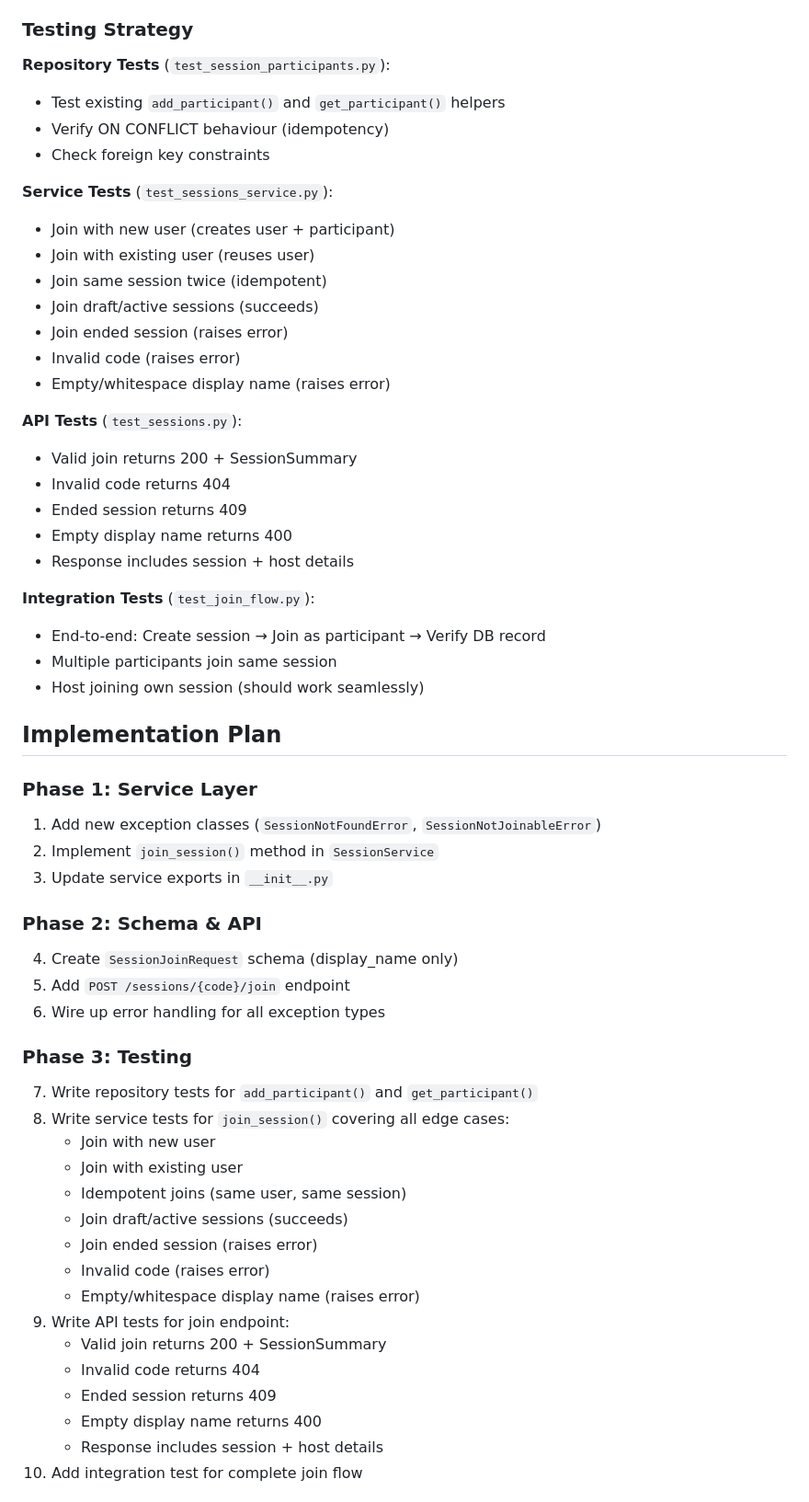
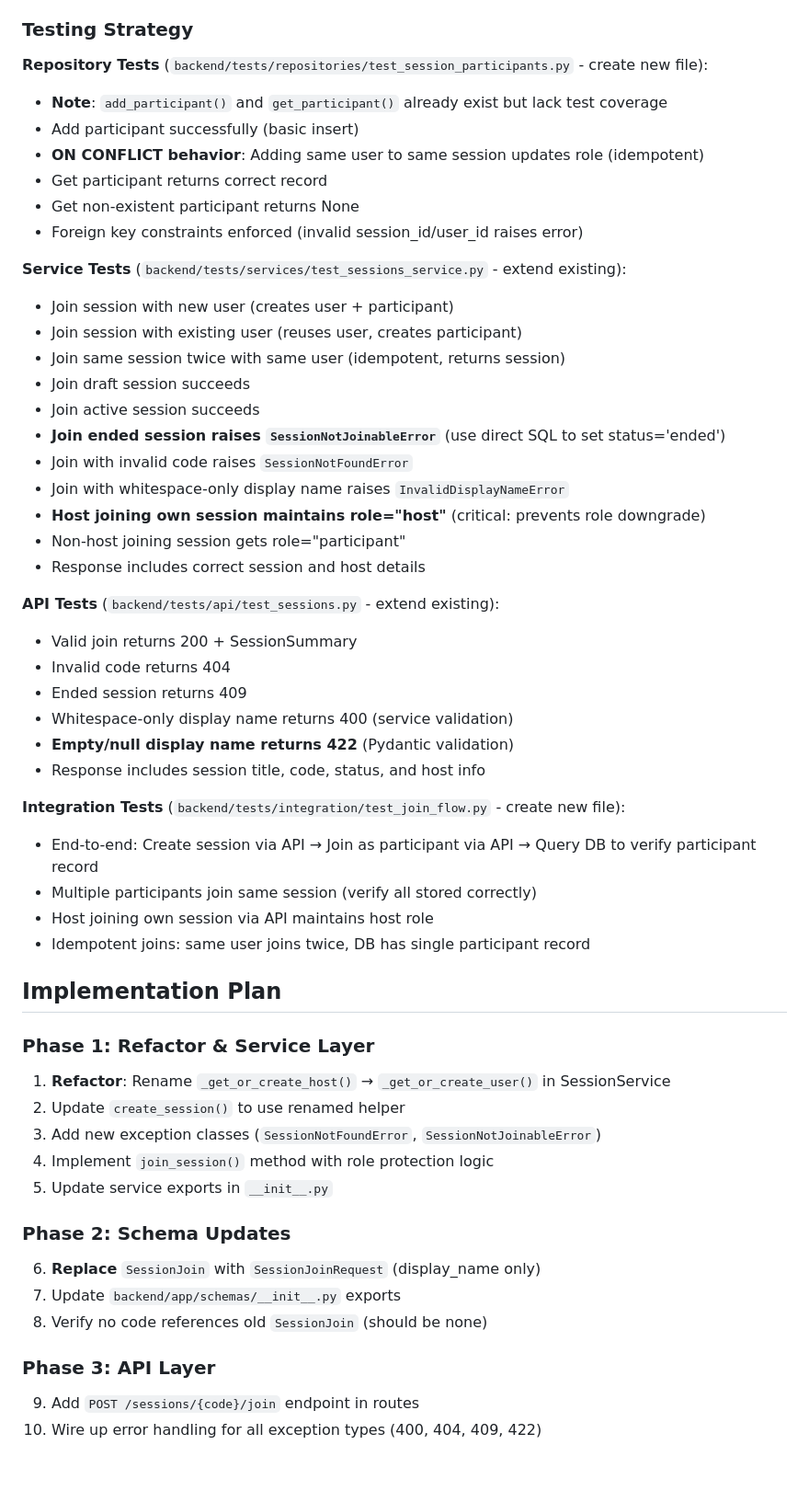
Before and after one commit to JoshuaDelosSantos/real-time-in-class-engagement-app, a Markdown page: docs/dev-journal/04-join-session.md, the part around one of its changes. Shown at 92% size. Drawn GitHub-style; blank space fills up the shorter version.

Commit message:
Implement join session API endpoint with role protection and refactor related services

```diff
--- a/docs/dev-journal/04-join-session.md
+++ b/docs/dev-journal/04-join-session.md
@@ -132,59 +106,56 @@ Create `SessionJoinRequest` with only `display_name` field since code comes from
 
 ### Testing Strategy
 
-**Repository Tests** (`test_session_participants.py`):
-- Test existing `add_participant()` and `get_participant()` helpers
-- Verify ON CONFLICT behaviour (idempotency)
-- Check foreign key constraints
+**Repository Tests** (`backend/tests/repositories/test_session_participants.py` - create new file):
+- **Note**: `add_participant()` and `get_participant()` already exist but lack test coverage
+- Add participant successfully (basic insert)
+- **ON CONFLICT behavior**: Adding same user to same session updates role (idempotent)
+- Get participant returns correct record
+- Get non-existent participant returns None
+- Foreign key constraints enforced (invalid session_id/user_id raises error)
 
-**Service Tests** (`test_sessions_service.py`):
-- Join with new user (creates user + participant)
-- Join with existing user (reuses user)
-- Join same session twice (idempotent)
-- Join draft/active sessions (succeeds)
-- Join ended session (raises error)
-- Invalid code (raises error)
-- Empty/whitespace display name (raises error)
+**Service Tests** (`backend/tests/services/test_sessions_service.py` - extend existing):
+- Join session with new user (creates user + participant)
+- Join session with existing user (reuses user, creates participant)
+- Join same session twice with same user (idempotent, returns session)
+- Join draft session succeeds
+- Join active session succeeds
+- **Join ended session raises `SessionNotJoinableError`** (use direct SQL to set status='ended')
+- Join with invalid code raises `SessionNotFoundError`
+- Join with whitespace-only display name raises `InvalidDisplayNameError`
+- **Host joining own session maintains role="host"** (critical: prevents role downgrade)
+- Non-host joining session gets role="participant"
+- Response includes correct session and host details
 
-**API Tests** (`test_sessions.py`):
+**API Tests** (`backend/tests/api/test_sessions.py` - extend existing):
 - Valid join returns 200 + SessionSummary
 - Invalid code returns 404
 - Ended session returns 409
-- Empty display name returns 400
-- Response includes session + host details
+- Whitespace-only display name returns 400 (service validation)
+- **Empty/null display name returns 422** (Pydantic validation)
+- Response includes session title, code, status, and host info
 
-**Integration Tests** (`test_join_flow.py`):
-- End-to-end: Create session → Join as participant → Verify DB record
-- Multiple participants join same session
-- Host joining own session (should work seamlessly)
+**Integration Tests** (`backend/tests/integration/test_join_flow.py` - create new file):
+- End-to-end: Create session via API → Join as participant via API → Query DB to verify participant record
+- Multiple participants join same session (verify all stored correctly)
+- Host joining own session via API maintains host role
+- Idempotent joins: same user joins twice, DB has single participant record
 
 ## Implementation Plan
 
-### Phase 1: Service Layer
-1. Add new exception classes (`SessionNotFoundError`, `SessionNotJoinableError`)
-2. Implement `join_session()` method in `SessionService`
-3. Update service exports in `__init__.py`
+### Phase 1: Refactor & Service Layer
+1. **Refactor**: Rename `_get_or_create_host()` → `_get_or_create_user()` in SessionService
+2. Update `create_session()` to use renamed helper
+3. Add new exception classes (`SessionNotFoundError`, `SessionNotJoinableError`)
+4. Implement `join_session()` method with role protection logic
+5. Update service exports in `__init__.py`
 
-### Phase 2: Schema & API
-4. Create `SessionJoinRequest` schema (display_name only)
-5. Add `POST /sessions/{code}/join` endpoint
-6. Wire up error handling for all exception types
+### Phase 2: Schema Updates
+6. **Replace** `SessionJoin` with `SessionJoinRequest` (display_name only)
+7. Update `backend/app/schemas/__init__.py` exports
+8. Verify no code references old `SessionJoin` (should be none)
 
-### Phase 3: Testing
-7. Write repository tests for `add_participant()` and `get_participant()`
-8. Write service tests for `join_session()` covering all edge cases:
-   - Join with new user
-   - Join with existing user
-   - Idempotent joins (same user, same session)
-   - Join draft/active sessions (succeeds)
-   - Join ended session (raises error)
-   - Invalid code (raises error)
-   - Empty/whitespace display name (raises error)
-9. Write API tests for join endpoint:
-   - Valid join returns 200 + SessionSummary
-   - Invalid code returns 404
-   - Ended session returns 409
-   - Empty display name returns 400
-   - Response includes session + host details
-10. Add integration test for complete join flow
+### Phase 3: API Layer
+9. Add `POST /sessions/{code}/join` endpoint in routes
+10. Wire up error handling for all exception types (400, 404, 409, 422)
 
```
Also changed, not shown: other parts of docs/dev-journal/04-join-session.md (+187 -117 lines).
